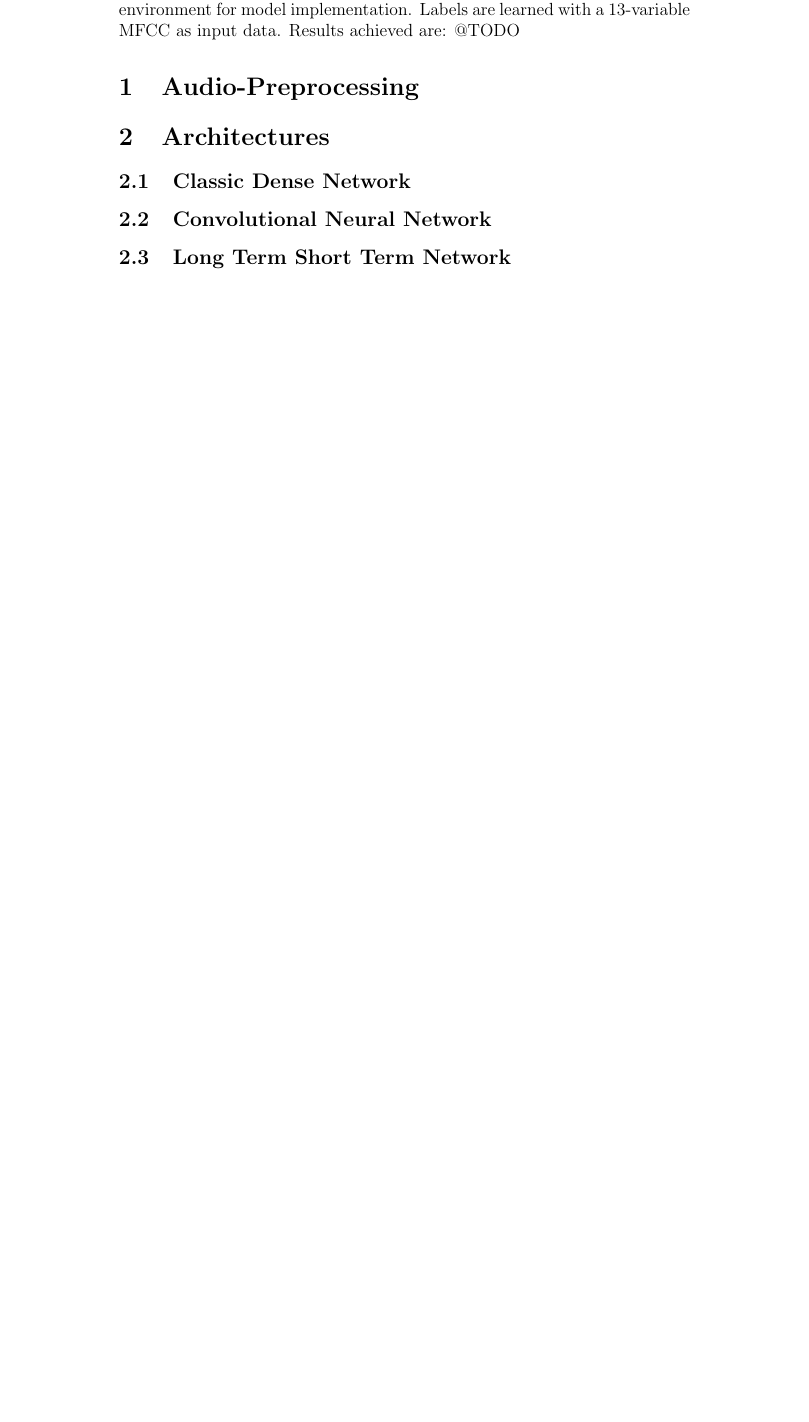
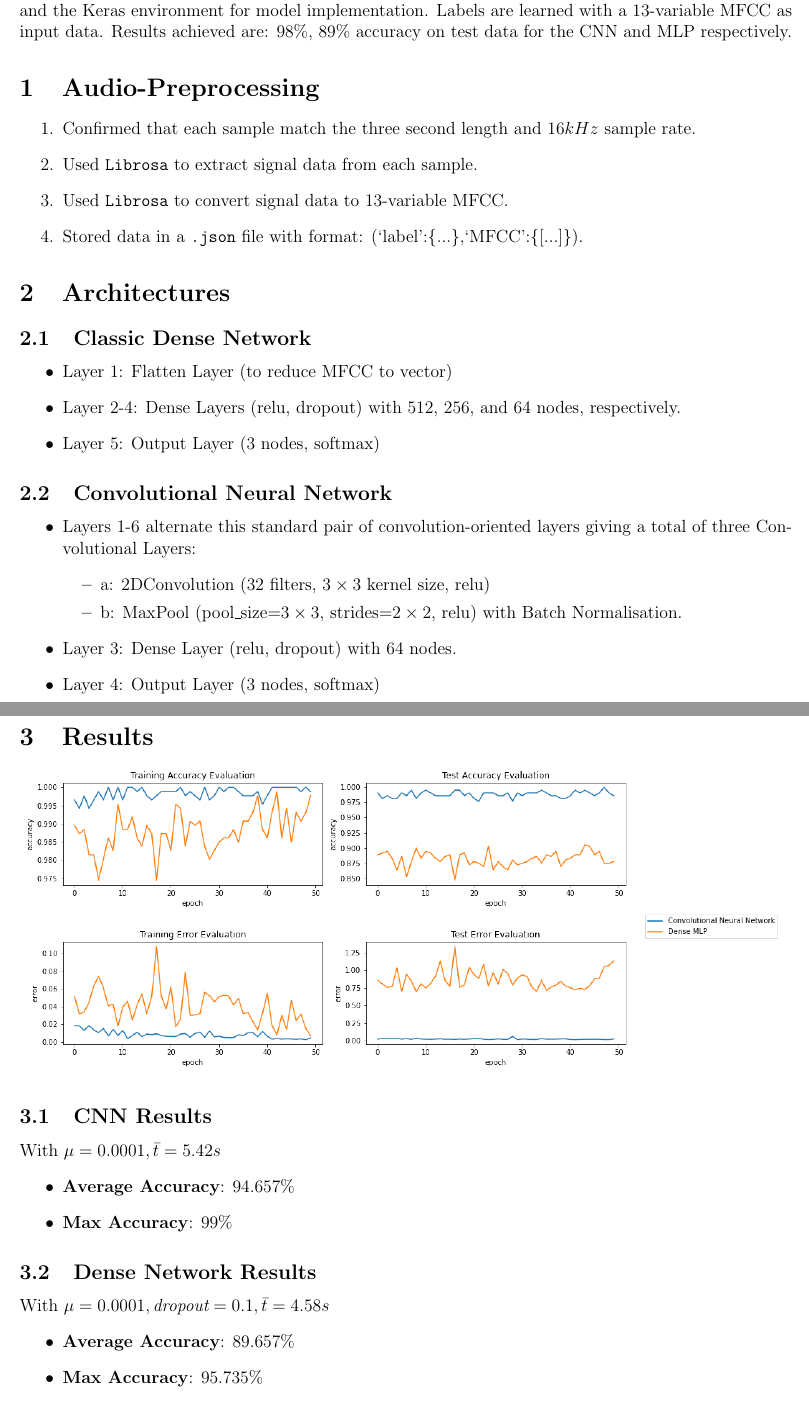
Before and after one commit to AxelInd/Machine-Learning-Testbed, a LaTeX document (Machine Learning on Data/Speech Rap Singing/report/report.tex): part of the page before the commit and two parts of pages 1 and 2 of 2 after it, the two joined at a grey line, cut so that both start at the same text, the shorter picture padded with empty space. Compiled offline with pdfLaTeX.

Commit message:
Completed Report without LTST

```diff
--- a/Machine Learning on Data/Speech Rap Singing/report/report.tex
+++ b/Machine Learning on Data/Speech Rap Singing/report/report.tex
@@ -1,5 +1,7 @@
 \documentclass[12pt]{article}
 \usepackage{blindtext}
+\usepackage{graphicx}
+\usepackage[margin=0.6in]{geometry}
 \title{Deep Learning for Spech-Rap-Singing Audio Classification}
 \date{\today}
 \author{Axel Ind, Msc. Computer Science}
@@ -7,16 +9,48 @@
 \maketitle
 
 \section*{Abstract}
-I have implemented three different deep learning architecture to learn the 3-output classification of 3 second music clips with a $16kHz$ sample rate. Implementations make use of Librosa for audio-preprocessing, and the Keras environment for model implementation. Labels are learned with a 13-variable MFCC as input data. Results achieved are: @TODO
+I have implemented two different deep learning architecture to learn the 3-output classification of 3 second music clips with a $16kHz$ sample rate. Implementations make use of Librosa for audio-preprocessing, and the Keras environment for model implementation. Labels are learned with a 13-variable MFCC as input data. Results achieved are: 98\%, 89\% accuracy on test data for the CNN and MLP respectively.
 
 \section{Audio-Preprocessing}
-
+\begin{enumerate}
+\item Confirmed that each sample match the three second length and $16kHz$ sample rate.
+\item Used \texttt{Librosa} to extract signal data from each sample.
+\item Used \texttt{Librosa} to convert signal data to 13-variable MFCC.
+\item Stored data in a \texttt{.json} file with format: (`label':\{...\},`MFCC':\{[...]\}).
+\end{enumerate}
 \section{Architectures}
 \subsection{Classic Dense Network}
+\begin{itemize}
+\item Layer 1: Flatten Layer (to reduce MFCC to vector)
+\item Layer 2-4: Dense Layers (relu, dropout) with 512, 256, and 64 nodes, respectively.
+\item Layer 5: Output Layer (3 nodes, softmax)
+\end{itemize}
+\subsection{Convolutional Neural Network}
+\begin{itemize}
+\item Layers 1-6 alternate this standard pair of convolution-oriented layers giving a total of three Convolutional Layers:
+\begin{itemize}
+\item a: 2DConvolution (32 filters, $3\times 3$ kernel size, relu)
+\item b: MaxPool (pool\_size=$3\times 3$, strides=$2\times 2$, relu)  with Batch Normalisation.
+\end{itemize}
+\item Layer 3: Dense Layer (relu, dropout) with 64 nodes.
+\item Layer 4: Output Layer (3 nodes, softmax)
 
-\subsection{Convolutional Neural Network}
+\end{itemize}
+\section{Results}
+\includegraphics[width= \textwidth]{accuracyMeasures.png}
+\subsection{CNN Results}
+With $\mu=0.0001, \bar{t}=5.42s$
+\begin{itemize}
+\item \textbf{Average Accuracy}: 94.657\%
+\item \textbf{Max Accuracy}: 99\%
+\end{itemize}
 
-\subsection{Long Term Short Term Network}
+\subsection{Dense Network Results}
+With $\mu=0.0001, \textit{dropout}=0.1, \bar{t}=4.58s$
+\begin{itemize}
+\item \textbf{Average Accuracy}: 89.657\%
+\item \textbf{Max Accuracy}: 95.735\%
+\end{itemize}
 
 
 
@@ -23,4 +63,5 @@ I have implemented three different deep learning architecture to learn the 3-out
 
+\end{itemize}
 
 
 
```
Also changed, not shown: Machine Learning on Data/Speech Rap Singing/accuracyMeasures.png (added), Machine Learning on Data/Speech Rap Singing/report/accuracyMeasures.png (added), Machine Learning on Data/Speech Rap Singing/report/report.pdf, Machine Learning on Data/Speech Rap Singing/report/report.tex (6 more changed lines), 7 other files.
